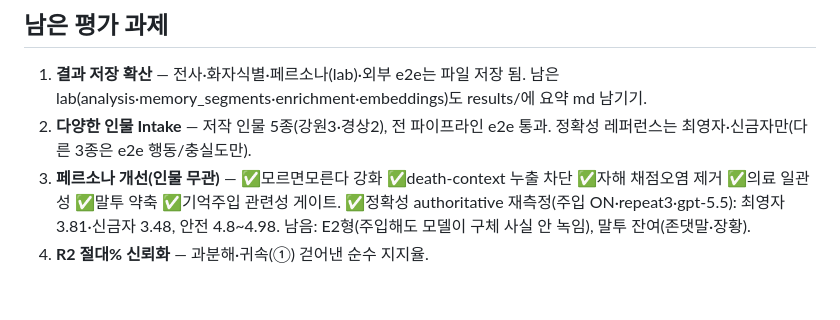
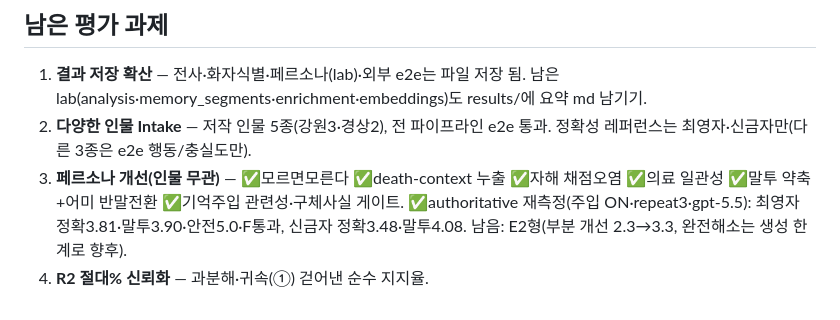
Before and after one commit to xxunivs/TalkTo, a Markdown page: ai/evaluation/README.md, the part around the change. Rendered like a GitHub page.

Commit message:
test(eval): 말투 개선 효과 확인 (말투 3.71에서 3.90, F 게이트 통과, E2 3.3)
어미 반말전환·구체사실 지침 효과 확인(42샘플). 안전 5.0 전샘플로 F게이트 통과(지난 미달은 노이즈). 문서 갱신.

```diff
--- a/ai/evaluation/README.md
+++ b/ai/evaluation/README.md
@@ -77,8 +77,8 @@ python -m evaluation.e2e_external --pair <화자쌍>      # 외부 전 파이프
    lab(analysis·memory_segments·enrichment·embeddings)도 results/에 요약 md 남기기.
 2. **다양한 인물 Intake** — 저작 인물 5종(강원3·경상2), 전 파이프라인 e2e 통과. 정확성
    레퍼런스는 최영자·신금자만(다른 3종은 e2e 행동/충실도만).
-3. **페르소나 개선(인물 무관)** — ✅모르면모른다 강화 ✅death-context 누출 차단
-   ✅자해 채점오염 제거 ✅의료 일관성 ✅말투 약축 ✅기억주입 관련성 게이트.
-   ✅정확성 authoritative 재측정(주입 ON·repeat3·gpt-5.5): 최영자 3.81·신금자 3.48, 안전 4.8~4.98.
-   남음: E2형(주입해도 모델이 구체 사실 안 녹임), 말투 잔여(존댓말·장황).
+3. **페르소나 개선(인물 무관)** — ✅모르면모른다 ✅death-context 누출 ✅자해 채점오염
+   ✅의료 일관성 ✅말투 약축+어미 반말전환 ✅기억주입 관련성·구체사실 게이트.
+   ✅authoritative 재측정(주입 ON·repeat3·gpt-5.5): 최영자 정확3.81·말투3.90·안전5.0·F통과,
+   신금자 정확3.48·말투4.08. 남음: E2형(부분 개선 2.3→3.3, 완전해소는 생성 한계로 향후).
 4. **R2 절대% 신뢰화** — 과분해·귀속(①) 걷어낸 순수 지지율.
```
Also changed, not shown: ai/evaluation/EXTERNAL_CASES.md (+12 -12 lines), 1 other file.
